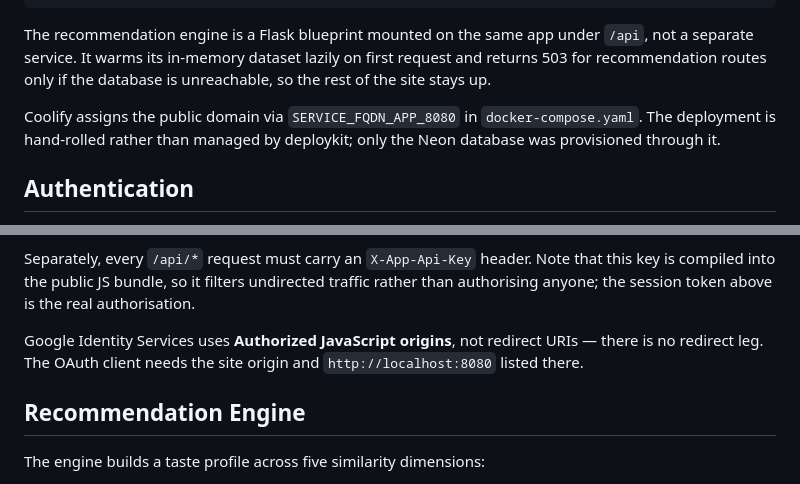
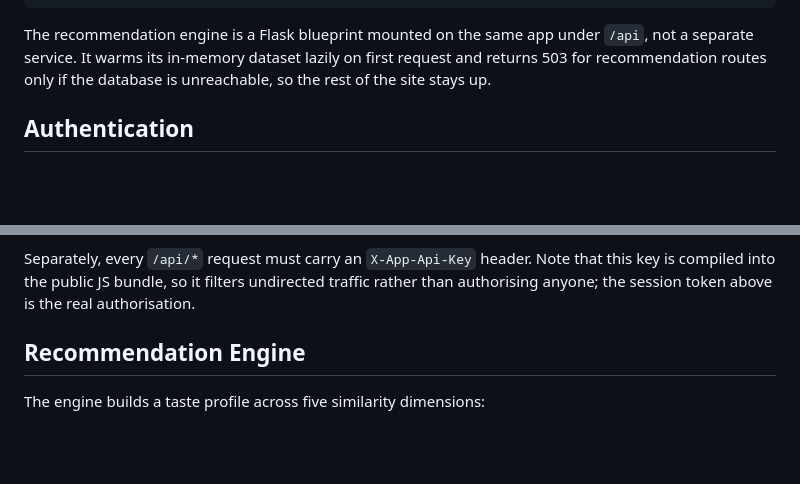
Before and after one commit to Roland-02/Cinephile.com, a Markdown page: README.md, 2 parts joined by grey strips. GitHub-like rendering; blank space fills up the shorter version.

```diff
--- a/README.md
+++ b/README.md
@@ -37,10 +37,6 @@ The recommendation engine is a Flask blueprint mounted on the same app under
 request and returns 503 for recommendation routes only if the database is
 unreachable, so the rest of the site stays up.
 
-Coolify assigns the public domain via `SERVICE_FQDN_APP_8080` in
-`docker-compose.yaml`. The deployment is hand-rolled rather than managed by
-deploykit; only the Neon database was provisioned through it.
-
 ## Authentication
 
 Google is the identity provider — it owns passwords, 2FA and account recovery.
@@ -61,10 +57,6 @@ Separately, every `/api/*` request must carry an `X-App-Api-Key` header. Note
 that this key is compiled into the public JS bundle, so it filters undirected
 traffic rather than authorising anyone; the session token above is the real
 authorisation.
-
-Google Identity Services uses **Authorized JavaScript origins**, not redirect
-URIs — there is no redirect leg. The OAuth client needs the site origin and
-`http://localhost:8080` listed there.
 
 ## Recommendation Engine
 
```
Also changed, not shown: other parts of README.md (+0 -63 lines).
